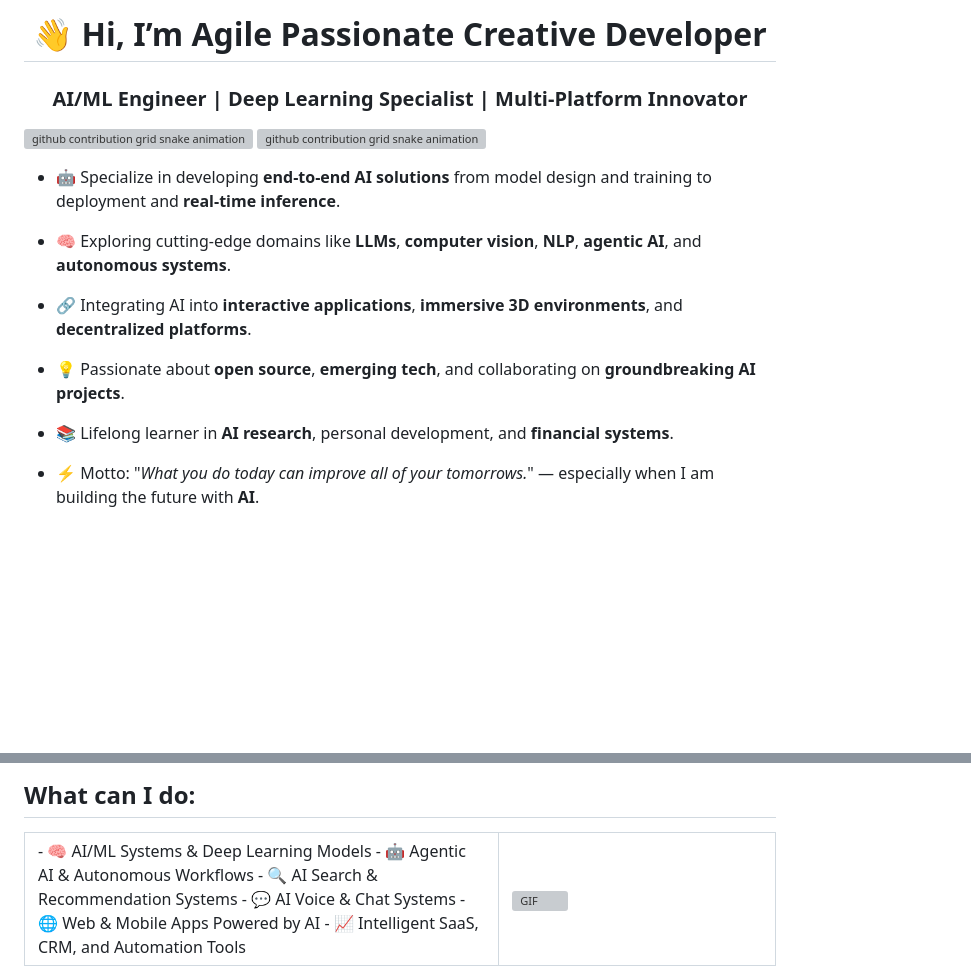
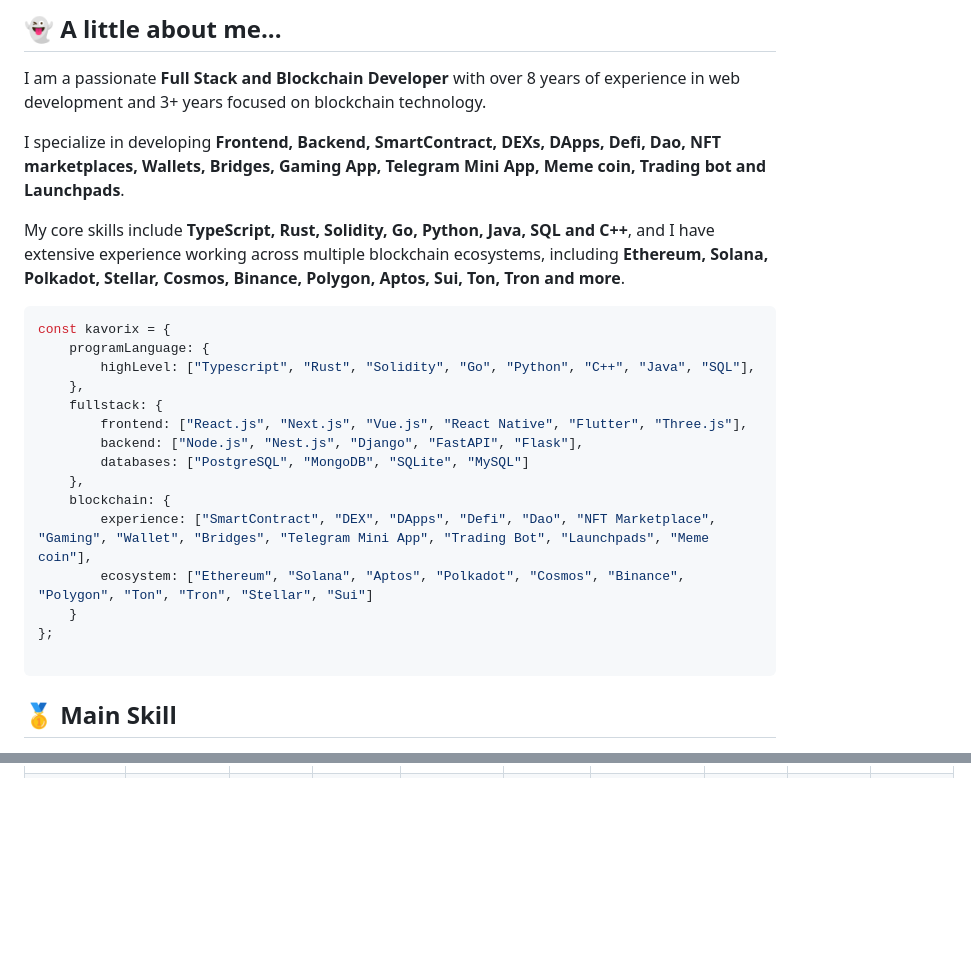
Before and after one commit to fitriadijamil/schullegerhard, a Markdown page: README.md, 2 parts joined by grey strips. Drawn GitHub-style; blank space fills up the shorter version; grey boxes are pictures that could not be loaded.

````diff
--- a/README.md
+++ b/README.md
@@ -1,20 +1,31 @@
-<h1 align="center" dir="auto">👋 Hi, I’m Agile Passionate Creative Developer</h1>
+## 👻 A little about me...
 
-<p align="center">
-  <h3 align="center">AI/ML Engineer | Deep Learning Specialist | Multi-Platform Innovator</h3>
+I am a passionate **Full Stack and Blockchain Developer** with over 8 years of experience in web development and 3+ years focused on blockchain technology.
 
-![github contribution grid snake animation](https://raw.githubusercontent.com/nftknight/nftknight/output/github-contribution-grid-snake-dark.svg#gh-dark-mode-only)
-![github contribution grid snake animation](https://raw.githubusercontent.com/nftknight/nftknight/output/github-contribution-grid-snake.svg#gh-light-mode-only)
 
-- 🤖 Specialize in developing <strong>end-to-end AI solutions</strong> from model design and training to deployment and <strong>real-time inference</strong>.<br>
+I specialize in developing **Frontend, Backend, SmartContract, DEXs,  DApps, Defi, Dao, NFT marketplaces, Wallets, Bridges, Gaming App, Telegram Mini App, Meme coin, Trading bot and Launchpads**.
 
-- 🧠 Exploring cutting-edge domains like <strong>LLMs</strong>, <strong>computer vision</strong>, <strong>NLP</strong>, <strong>agentic AI</strong>, and <strong>autonomous systems</strong>.<br>
 
-- 🔗 Integrating AI into <strong>interactive applications</strong>, <strong>immersive 3D environments</strong>, and <strong>decentralized platforms</strong>.<br>
+My core skills include **TypeScript, Rust, Solidity, Go, Python, Java, SQL and C++**, and I have extensive experience working across multiple blockchain ecosystems, including **Ethereum, Solana, Polkadot, Stellar, Cosmos, Binance, Polygon, Aptos, Sui, Ton, Tron and more**.
 
-- 💡 Passionate about <strong>open source</strong>, <strong>emerging tech</strong>, and collaborating on <strong>groundbreaking AI projects</strong>.<br>
+```javascript
+const kavorix = {
+    programLanguage: {
+        highLevel: ["Typescript", "Rust", "Solidity", "Go", "Python", "C++", "Java", "SQL"],
+    },
+    fullstack: {
+        frontend: ["React.js", "Next.js", "Vue.js", "React Native", "Flutter", "Three.js"],
+        backend: ["Node.js", "Nest.js", "Django", "FastAPI", "Flask"],
+        databases: ["PostgreSQL", "MongoDB", "SQLite", "MySQL"]
+    },
+    blockchain: {
+        experience: ["SmartContract", "DEX", "DApps", "Defi", "Dao", "NFT Marketplace", "Gaming", "Wallet", "Bridges", "Telegram Mini App", "Trading Bot", "Launchpads", "Meme coin"],
+        ecosystem: ["Ethereum", "Solana", "Aptos", "Polkadot", "Cosmos", "Binance", "Polygon", "Ton", "Tron", "Stellar", "Sui"]
+    }
+};
 
-- 📚 Lifelong learner in <strong>AI research</strong>, personal development, and <strong>financial systems</strong>.<br>
+```
+##  🥇 Main Skill
+<br />
 
-- ⚡ Motto: "<em>What you do today can improve all of your tomorrows.</em>" — especially when I am building the future with <strong>AI</strong>.
 
@@ -25,21 +162 @@
 
-## What can I do:
-
-<table>
-  <tr>
-  <td width="60%">
-  - 🧠 AI/ML Systems & Deep Learning Models
-    </br></br>
-  - 🤖 Agentic AI & Autonomous Workflows
-    </br></br>
-  - 🔍 AI Search & Recommendation Systems
-    </br></br>
-  - 💬 AI Voice & Chat Systems
-    </br></br>
-  - 🌐 Web & Mobile Apps Powered by AI
-    </br></br>
-  - 📈 Intelligent SaaS, CRM, and Automation Tools
-  </td>
-  <td width="35%"><img alt="GIF" src="https://github.com/abhisheknaiidu/abhisheknaiidu/blob/master/code.gif?raw=true" width="100%"/></td>
-</table>
-
````
Also changed, not shown: other parts of README.md (+171 -65 lines).
